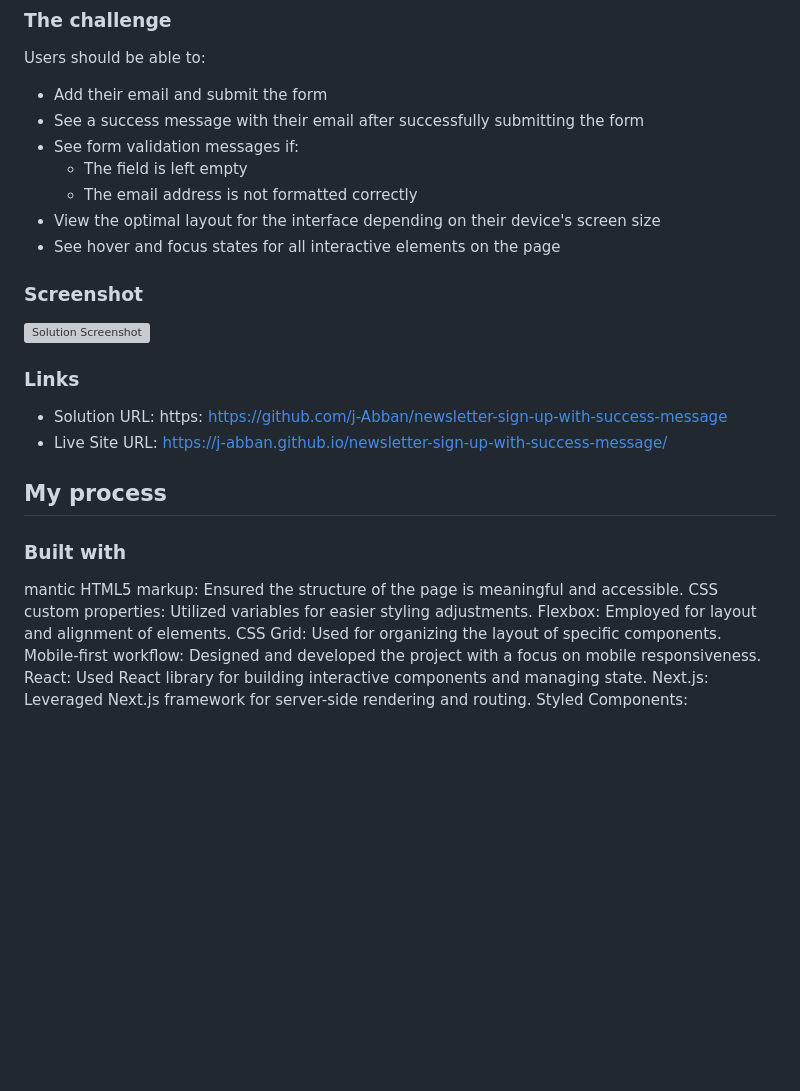
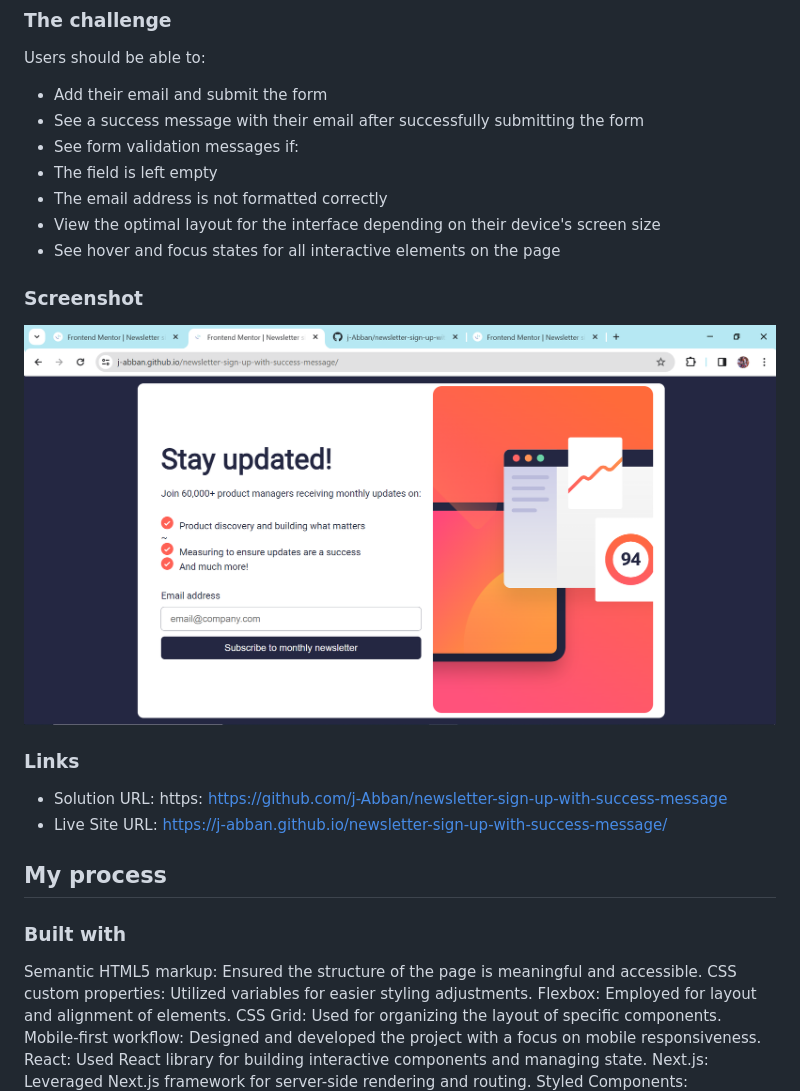
Before and after one commit to j-Abban/newsletter-sign-up-with-success-message, a Markdown page: README.md, the part around the change. GitHub-like rendering; pictures changed too: assets/images/screenshotnew.png (added); blank space fills up the shorter version; grey boxes are pictures that could not be loaded.

Commit message:
added screenshot

```diff
--- a/README.md
+++ b/README.md
@@ -11,14 +11,14 @@ Users should be able to:
 - Add their email and submit the form
 - See a success message with their email after successfully submitting the form
 - See form validation messages if:
-  - The field is left empty
-  - The email address is not formatted correctly
+- The field is left empty
+- The email address is not formatted correctly
 - View the optimal layout for the interface depending on their device's screen size
 - See hover and focus states for all interactive elements on the page
 
 ### Screenshot
 
-![Solution Screenshot](./screenshot.jpg)
+![Solution Screenshot](./assets/images/screenshotnew.png)
 
 ### Links
 
@@ -29,7 +29,7 @@ Users should be able to:
 
 ### Built with
 
-mantic HTML5 markup: Ensured the structure of the page is meaningful and accessible.
+Semantic HTML5 markup: Ensured the structure of the page is meaningful and accessible.
 CSS custom properties: Utilized variables for easier styling adjustments.
 Flexbox: Employed for layout and alignment of elements.
 CSS Grid: Used for organizing the layout of specific components.
```
